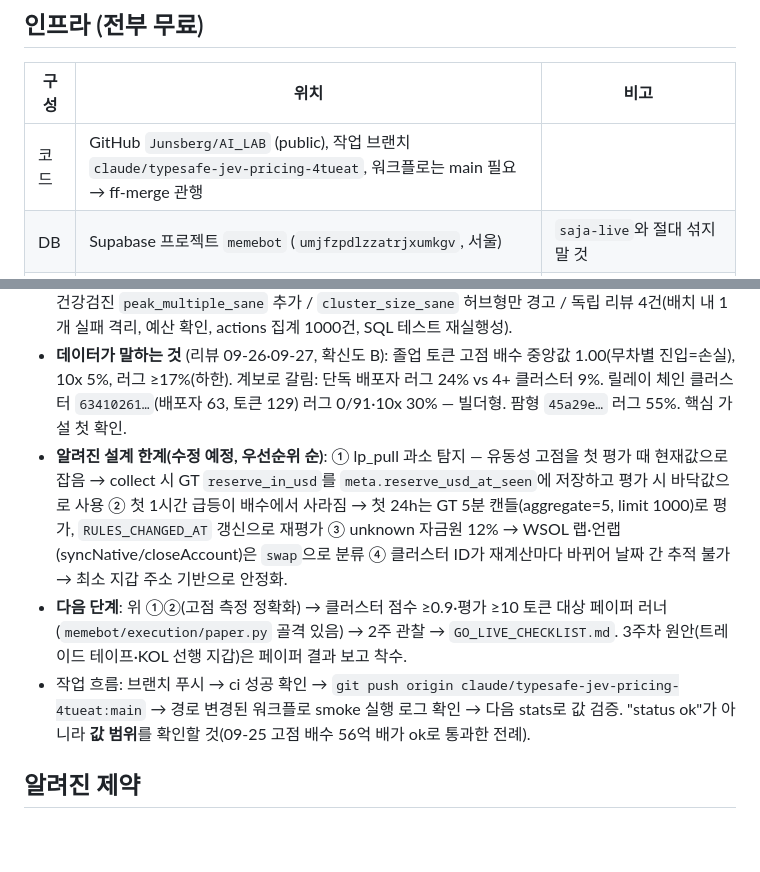
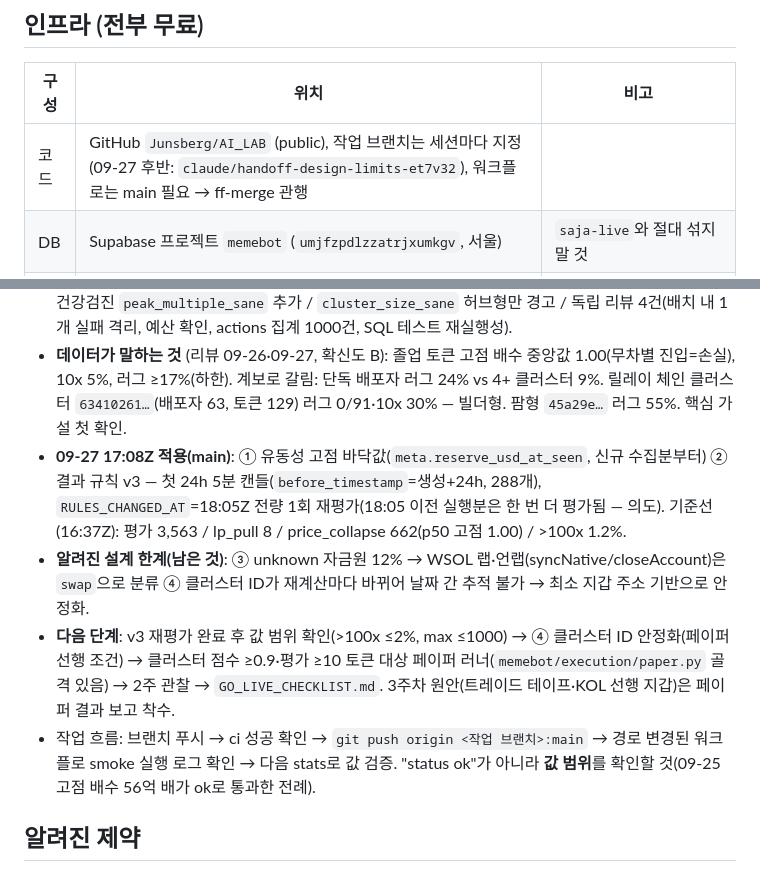
Before and after one commit to Junsberg/AI_LAB, a Markdown page: docs/HANDOFF.md, 2 parts joined by grey strips. Rendered like a GitHub page; blank space fills up the shorter version.

Commit message:
handoff: ①② applied (reserve floor, rules v3), baseline values, next steps
Co-Authored-By: Claude Opus 5.5 <noreply@anthropic.com>
Claude-Session: https://claude.ai/code/session_01HrmQRnVCsyyKLrRmUZJx5W

```diff
--- a/docs/HANDOFF.md
+++ b/docs/HANDOFF.md
@@ -22,7 +22,7 @@
 ## 인프라 (전부 무료)
 | 구성 | 위치 | 비고 |
 |---|---|---|
-| 코드 | GitHub `Junsberg/AI_LAB` (public), 작업 브랜치 `claude/typesafe-jev-pricing-4tueat`, 워크플로는 main 필요 → ff-merge 관행 | |
+| 코드 | GitHub `Junsberg/AI_LAB` (public), 작업 브랜치는 세션마다 지정(09-27 후반: `claude/handoff-design-limits-et7v32`), 워크플로는 main 필요 → ff-merge 관행 | |
 | DB | Supabase 프로젝트 `memebot` (`umjfzpdlzzatrjxumkgv`, 서울) | `saja-live`와 절대 섞지 말 것 |
 | 스케줄 | Supabase pg_cron → GitHub workflow_dispatch (`public.gh_dispatch`, Vault `GH_PAT`) | GitHub 자체 cron은 불안정, 백업용 |
 | 잡 | collect 10분 / enrich 매시 17분 / outcomes 매시 05·35분(20분 예산) / stats 매시 37분 / ci(main 외 푸시, 실제 Postgres) | `.github/workflows/` |
@@ -46,9 +46,10 @@ GeckoTerminal new_pools → 배포자(rugcheck creator 1순위, RPC 폴백은
 - 1~2주차 완료. 3일치 데이터: 토큰 ~4,500(24h 유입 ~1,150), 결과 평가 ~3,300, 배포자 추적 73%.
 - 09-25~27 수정(전부 main, CI 통과): outcomes 429 처리·20분 예산·pools/multi 배치(회당 9→100건) / 결과 규칙 v2(캔들 글리치 제거: 몸통 기준·거래량 0 제외·1000배 초과 no_data, 전량 재평가 완료) / 건강검진 `peak_multiple_sane` 추가 / `cluster_size_sane` 허브형만 경고 / 독립 리뷰 4건(배치 내 1개 실패 격리, 예산 확인, actions 집계 1000건, SQL 테스트 재실행성).
 - **데이터가 말하는 것** (리뷰 09-26·09-27, 확신도 B): 졸업 토큰 고점 배수 중앙값 1.00(무차별 진입=손실), 10x 5%, 러그 ≥17%(하한). 계보로 갈림: 단독 배포자 러그 24% vs 4+ 클러스터 9%. 릴레이 체인 클러스터 `63410261…`(배포자 63, 토큰 129) 러그 0/91·10x 30% — 빌더형. 팜형 `45a29e…` 러그 55%. 핵심 가설 첫 확인.
-- **알려진 설계 한계(수정 예정, 우선순위 순)**: ① lp_pull 과소 탐지 — 유동성 고점을 첫 평가 때 현재값으로 잡음 → collect 시 GT `reserve_in_usd`를 `meta.reserve_usd_at_seen`에 저장하고 평가 시 바닥값으로 사용 ② 첫 1시간 급등이 배수에서 사라짐 → 첫 24h는 GT 5분 캔들(aggregate=5, limit 1000)로 평가, `RULES_CHANGED_AT` 갱신으로 재평가 ③ unknown 자금원 12% → WSOL 랩·언랩(syncNative/closeAccount)은 `swap`으로 분류 ④ 클러스터 ID가 재계산마다 바뀌어 날짜 간 추적 불가 → 최소 지갑 주소 기반으로 안정화.
-- **다음 단계**: 위 ①②(고점 측정 정확화) → 클러스터 점수 ≥0.9·평가 ≥10 토큰 대상 페이퍼 러너(`memebot/execution/paper.py` 골격 있음) → 2주 관찰 → `GO_LIVE_CHECKLIST.md`. 3주차 원안(트레이드 테이프·KOL 선행 지갑)은 페이퍼 결과 보고 착수.
-- 작업 흐름: 브랜치 푸시 → ci 성공 확인 → `git push origin claude/typesafe-jev-pricing-4tueat:main` → 경로 변경된 워크플로 smoke 실행 로그 확인 → 다음 stats로 값 검증. "status ok"가 아니라 **값 범위**를 확인할 것(09-25 고점 배수 56억 배가 ok로 통과한 전례).
+- **09-27 17:08Z 적용(main)**: ① 유동성 고점 바닥값(`meta.reserve_usd_at_seen`, 신규 수집분부터) ② 결과 규칙 v3 — 첫 24h 5분 캔들(`before_timestamp`=생성+24h, 288개), `RULES_CHANGED_AT`=18:05Z 전량 1회 재평가(18:05 이전 실행분은 한 번 더 평가됨 — 의도). 기준선(16:37Z): 평가 3,563 / lp_pull 8 / price_collapse 662(p50 고점 1.00) / >100x 1.2%.
+- **알려진 설계 한계(남은 것)**: ③ unknown 자금원 12% → WSOL 랩·언랩(syncNative/closeAccount)은 `swap`으로 분류 ④ 클러스터 ID가 재계산마다 바뀌어 날짜 간 추적 불가 → 최소 지갑 주소 기반으로 안정화.
+- **다음 단계**: v3 재평가 완료 후 값 범위 확인(>100x ≤2%, max ≤1000) → ④ 클러스터 ID 안정화(페이퍼 선행 조건) → 클러스터 점수 ≥0.9·평가 ≥10 토큰 대상 페이퍼 러너(`memebot/execution/paper.py` 골격 있음) → 2주 관찰 → `GO_LIVE_CHECKLIST.md`. 3주차 원안(트레이드 테이프·KOL 선행 지갑)은 페이퍼 결과 보고 착수.
+- 작업 흐름: 브랜치 푸시 → ci 성공 확인 → `git push origin <작업 브랜치>:main` → 경로 변경된 워크플로 smoke 실행 로그 확인 → 다음 stats로 값 검증. "status ok"가 아니라 **값 범위**를 확인할 것(09-25 고점 배수 56억 배가 ok로 통과한 전례).
 
 ## 알려진 제약
 - 이 클라우드 세션은 외부 API 접근 불가 → 실통신 테스트는 GitHub Actions push 트리거로
```
Also changed, not shown: other parts of docs/HANDOFF.md (+1 -1 lines).
